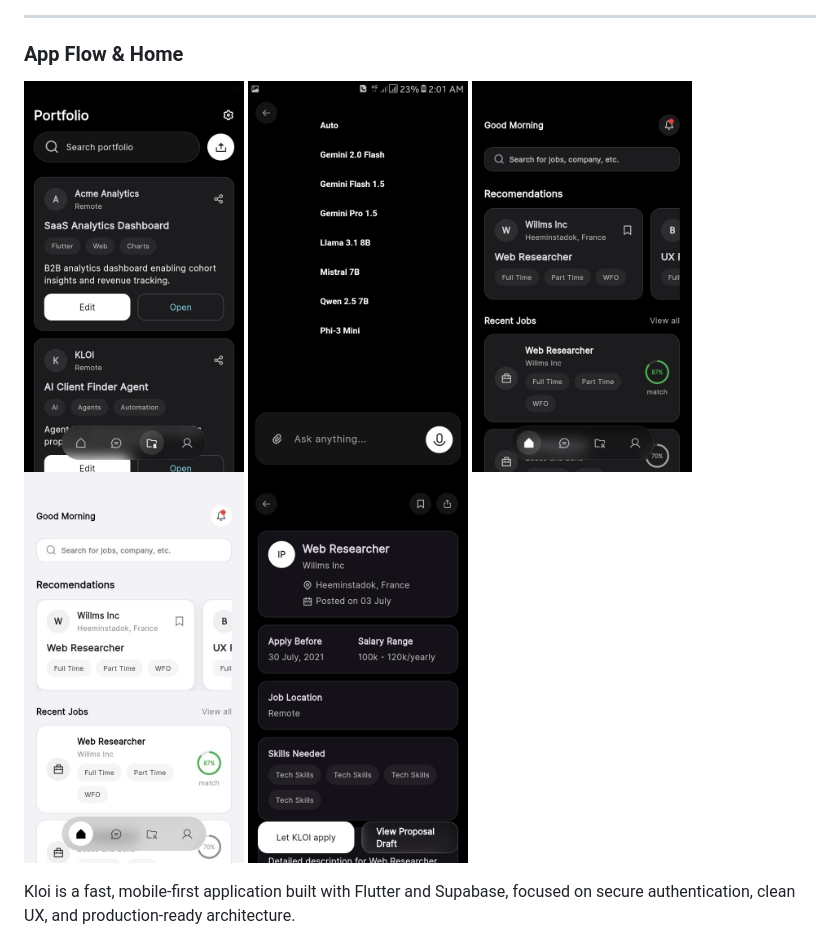
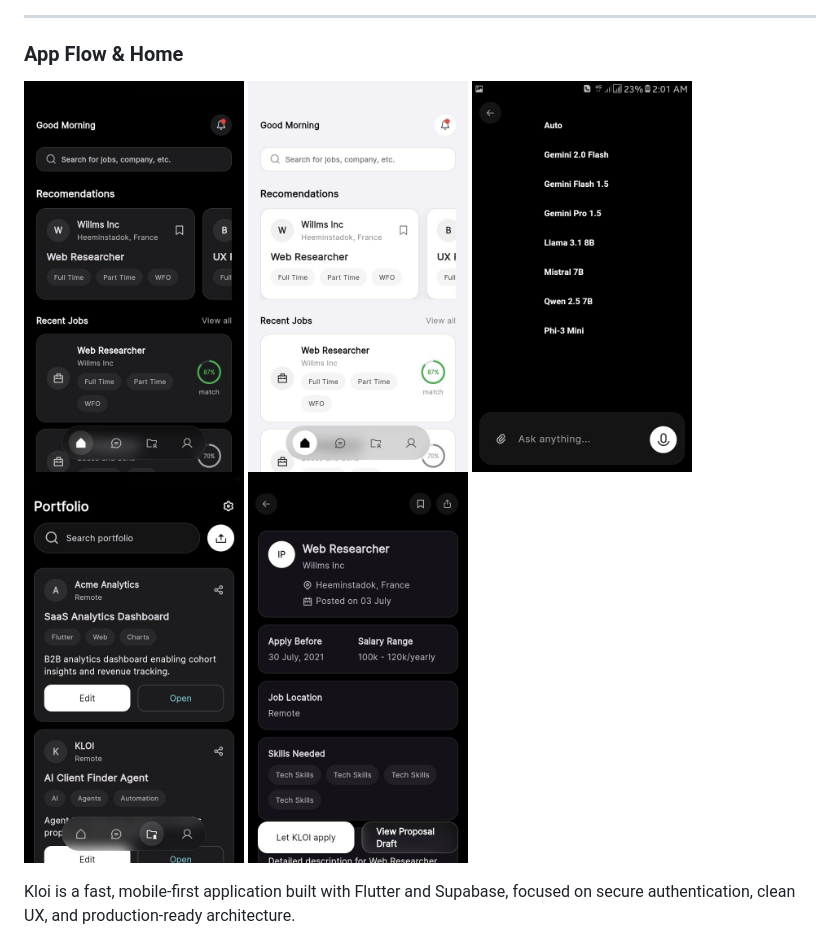
Before and after one commit to Naomer/kloiai, a Markdown page: README.md, the part around the change. Rendered like a GitHub page.

```diff
--- a/README.md
+++ b/README.md
@@ -30,11 +30,10 @@
 ### App Flow & Home
 
 <p float="left">
-
-  <img src="https://github.com/Naomer/kloiai/blob/f2d05d2b57e62477b3d8778b6bba990f9a32a371/IMG_7504.JPG?raw=1" width="220" />
-  <img src="https://github.com/Naomer/kloiai/blob/f2d05d2b57e62477b3d8778b6bba990f9a32a371/IMG_7505.JPG?raw=1" width="220" />
   <img src="https://github.com/Naomer/kloiai/blob/f2d05d2b57e62477b3d8778b6bba990f9a32a371/IMG_7507.JPG?raw=1" width="220" />
    <img src="https://github.com/Naomer/kloiai/blob/f2d05d2b57e62477b3d8778b6bba990f9a32a371/IMG_7498.JPG?raw=1" width="220" />
+  <img src="https://github.com/Naomer/kloiai/blob/f2d05d2b57e62477b3d8778b6bba990f9a32a371/IMG_7505.JPG?raw=1" width="220" />
+  <img src="https://github.com/Naomer/kloiai/blob/f2d05d2b57e62477b3d8778b6bba990f9a32a371/IMG_7504.JPG?raw=1" width="220" />
   <img src="https://github.com/Naomer/kloiai/blob/f2d05d2b57e62477b3d8778b6bba990f9a32a371/IMG_7497.JPG?raw=1" width="220" />
 </p>
 
```
